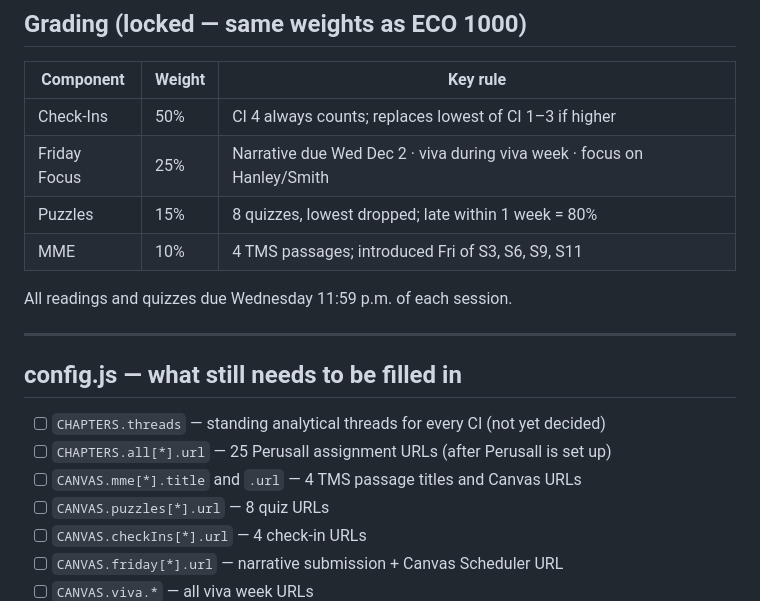
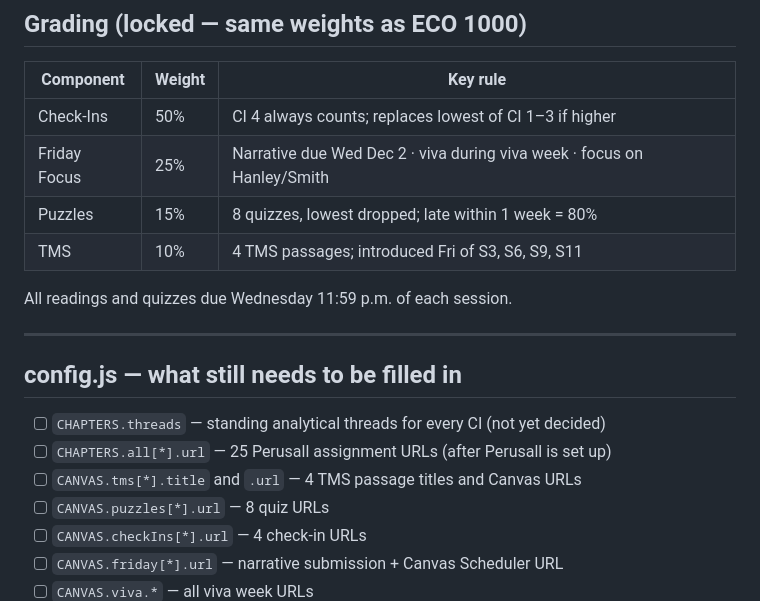
Before and after one commit to bdepro/courses, a Markdown page: cor1100/startup.md, the part around one of its changes. Drawn GitHub-style.

```diff
--- a/cor1100/startup.md
+++ b/cor1100/startup.md
@@ -61,7 +61,7 @@ names and weights, same HTML framework. Key differences from ECO 1000:
 | Check-Ins | 50% | CI 4 always counts; replaces lowest of CI 1–3 if higher |
 | Friday Focus | 25% | Narrative due Wed Dec 2 · viva during viva week · focus on Hanley/Smith |
 | Puzzles | 15% | 8 quizzes, lowest dropped; late within 1 week = 80% |
-| MME | 10% | 4 TMS passages; introduced Fri of S3, S6, S9, S11 |
+| TMS | 10% | 4 TMS passages; introduced Fri of S3, S6, S9, S11 |
 
 All readings and quizzes due Wednesday 11:59 p.m. of each session.
 
@@ -71,7 +71,7 @@ All readings and quizzes due Wednesday 11:59 p.m. of each session.
 
 - [ ] `CHAPTERS.threads` — standing analytical threads for every CI (not yet decided)
 - [ ] `CHAPTERS.all[*].url` — 25 Perusall assignment URLs (after Perusall is set up)
-- [ ] `CANVAS.mme[*].title` and `.url` — 4 TMS passage titles and Canvas URLs
+- [ ] `CANVAS.tms[*].title` and `.url` — 4 TMS passage titles and Canvas URLs
 - [ ] `CANVAS.puzzles[*].url` — 8 quiz URLs
 - [ ] `CANVAS.checkIns[*].url` — 4 check-in URLs
 - [ ] `CANVAS.friday[*].url` — narrative submission + Canvas Scheduler URL
```
Also changed, not shown: other parts of cor1100/startup.md (+8 -7 lines).
